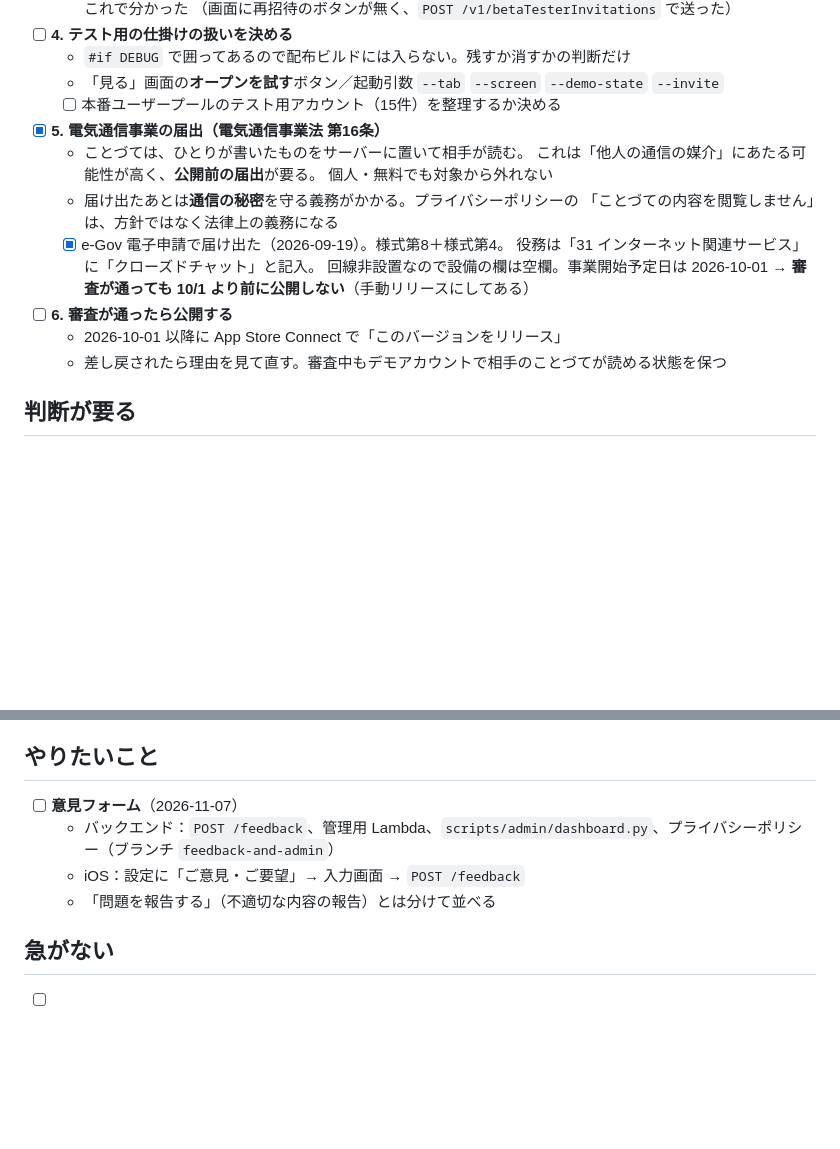
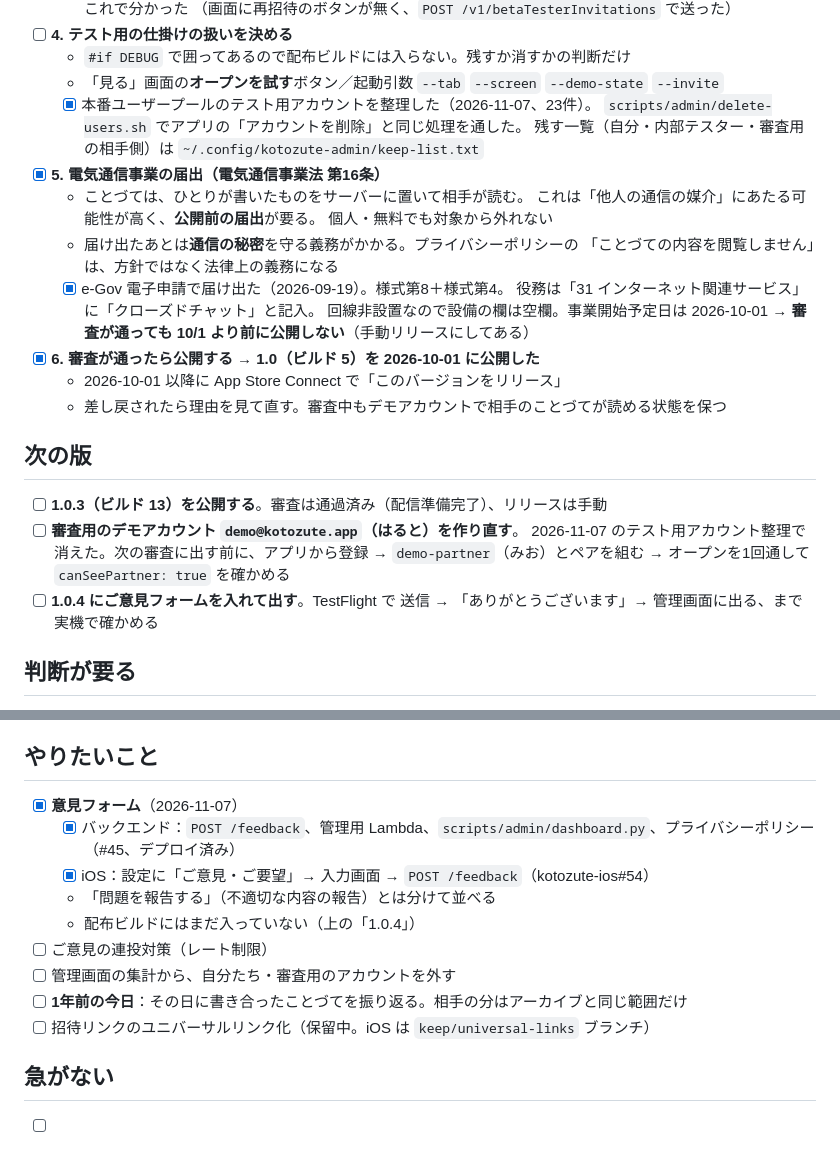
Before and after one commit to kento-furusho/kotozute, a Markdown page: docs/release-todo.md, 2 parts joined by grey strips. GitHub-like rendering; blank space fills up the shorter version.

Commit message:
リリース TODO を今の状態に合わせる (#46)
Co-authored-by: Claude Opus 5.5 <noreply@anthropic.com>

```diff
--- a/docs/release-todo.md
+++ b/docs/release-todo.md
@@ -56,7 +56,9 @@
 - [ ] **4. テスト用の仕掛けの扱いを決める**
   - `#if DEBUG` で囲ってあるので配布ビルドには入らない。残すか消すかの判断だけ
   - 「見る」画面の**オープンを試す**ボタン／起動引数 `--tab` `--screen` `--demo-state` `--invite`
-  - [ ] 本番ユーザープールのテスト用アカウント（15件）を整理するか決める
+  - [x] 本番ユーザープールのテスト用アカウントを整理した（2026-11-07、23件）。
+        `scripts/admin/delete-users.sh` でアプリの「アカウントを削除」と同じ処理を通した。
+        残す一覧（自分・内部テスター・審査用の相手側）は `~/.config/kotozute-admin/keep-list.txt`
 - [x] **5. 電気通信事業の届出（電気通信事業法 第16条）**
   - ことづては、ひとりが書いたものをサーバーに置いて相手が読む。
     これは「他人の通信の媒介」にあたる可能性が高く、**公開前の届出**が要る。
@@ -67,9 +69,18 @@
         役務は「31 インターネット関連サービス」に「クローズドチャット」と記入。
         回線非設置なので設備の欄は空欄。事業開始予定日は 2026-10-01
         → **審査が通っても 10/1 より前に公開しない**（手動リリースにしてある）
-- [ ] **6. 審査が通ったら公開する**
+- [x] **6. 審査が通ったら公開する** → **1.0（ビルド 5）を 2026-10-01 に公開した**
   - 2026-10-01 以降に App Store Connect で「このバージョンをリリース」
   - 差し戻されたら理由を見て直す。審査中もデモアカウントで相手のことづてが読める状態を保つ
+
+## 次の版
+
+- [ ] **1.0.3（ビルド 13）を公開する**。審査は通過済み（配信準備完了）、リリースは手動
+- [ ] **審査用のデモアカウント `demo@kotozute.app`（はると）を作り直す**。
+      2026-11-07 のテスト用アカウント整理で消えた。次の審査に出す前に、アプリから登録 →
+      `demo-partner`（みお）とペアを組む → オープンを1回通して `canSeePartner: true` を確かめる
+- [ ] **1.0.4 にご意見フォームを入れて出す**。TestFlight で 送信 → 「ありがとうございます」→
+      管理画面に出る、まで実機で確かめる
 
 ## 判断が要る
 
@@ -104,10 +115,16 @@
 
 ## やりたいこと
 
-- [ ] **意見フォーム**（2026-11-07）
-  - バックエンド：`POST /feedback`、管理用 Lambda、`scripts/admin/dashboard.py`、プライバシーポリシー（ブランチ `feedback-and-admin`）
-  - iOS：設定に「ご意見・ご要望」→ 入力画面 → `POST /feedback`
+- [x] **意見フォーム**（2026-11-07）
+  - [x] バックエンド：`POST /feedback`、管理用 Lambda、`scripts/admin/dashboard.py`、プライバシーポリシー
+        （#45、デプロイ済み）
+  - [x] iOS：設定に「ご意見・ご要望」→ 入力画面 → `POST /feedback`（kotozute-ios#54）
   - 「問題を報告する」（不適切な内容の報告）とは分けて並べる
+  - 配布ビルドにはまだ入っていない（上の「1.0.4」）
+- [ ] ご意見の連投対策（レート制限）
+- [ ] 管理画面の集計から、自分たち・審査用のアカウントを外す
+- [ ] **1年前の今日**：その日に書き合ったことづてを振り返る。相手の分はアーカイブと同じ範囲だけ
+- [ ] 招待リンクのユニバーサルリンク化（保留中。iOS は `keep/universal-links` ブランチ）
 
 ## 急がない
 
```
